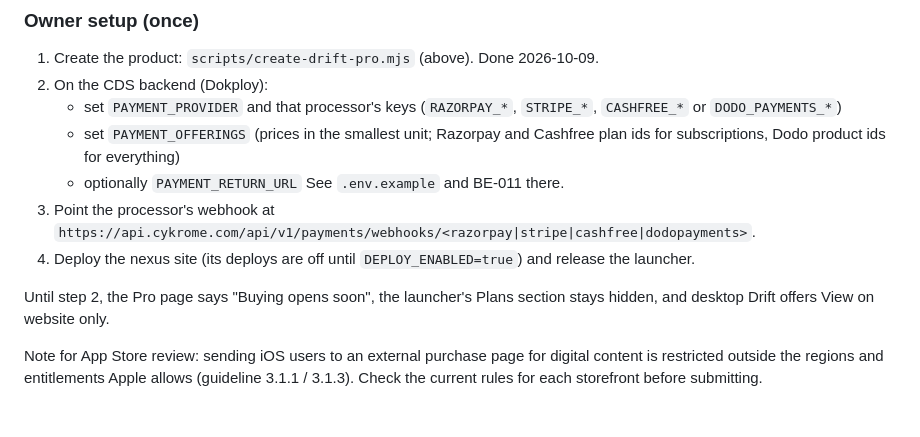
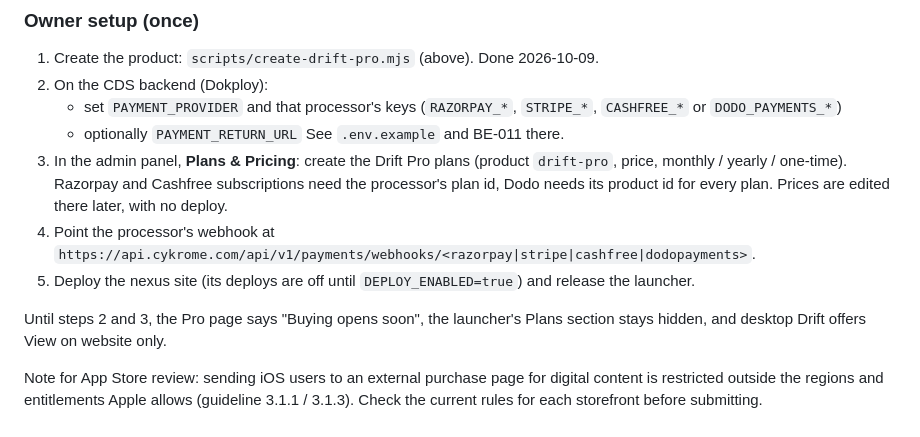
Before and after one commit to CyKrome-Nexus/drift, a Markdown page: docs/account.md, the part around the change. Drawn GitHub-style.

```diff
--- a/docs/account.md
+++ b/docs/account.md
@@ -86,14 +86,15 @@ pnpm only reads it from user config or the environment:
 1. Create the product: `scripts/create-drift-pro.mjs` (above). Done 2026-10-09.
 2. On the CDS backend (Dokploy):
    - set `PAYMENT_PROVIDER` and that processor's keys (`RAZORPAY_*`, `STRIPE_*`, `CASHFREE_*` or `DODO_PAYMENTS_*`)
-   - set `PAYMENT_OFFERINGS` (prices in the smallest unit; Razorpay and Cashfree plan ids for
-     subscriptions, Dodo product ids for everything)
    - optionally `PAYMENT_RETURN_URL`
    See `.env.example` and BE-011 there.
-3. Point the processor's webhook at `https://api.cykrome.com/api/v1/payments/webhooks/<razorpay|stripe|cashfree|dodopayments>`.
-4. Deploy the nexus site (its deploys are off until `DEPLOY_ENABLED=true`) and release the launcher.
+3. In the admin panel, **Plans & Pricing**: create the Drift Pro plans (product `drift-pro`, price,
+   monthly / yearly / one-time). Razorpay and Cashfree subscriptions need the processor's plan id,
+   Dodo needs its product id for every plan. Prices are edited there later, with no deploy.
+4. Point the processor's webhook at `https://api.cykrome.com/api/v1/payments/webhooks/<razorpay|stripe|cashfree|dodopayments>`.
+5. Deploy the nexus site (its deploys are off until `DEPLOY_ENABLED=true`) and release the launcher.
 
-Until step 2, the Pro page says "Buying opens soon", the launcher's Plans section stays hidden, and
+Until steps 2 and 3, the Pro page says "Buying opens soon", the launcher's Plans section stays hidden, and
 desktop Drift offers View on website only.
 
 Note for App Store review: sending iOS users to an external purchase page for digital content is
```
Also changed, not shown: TODO.md (+5 -1 lines).
